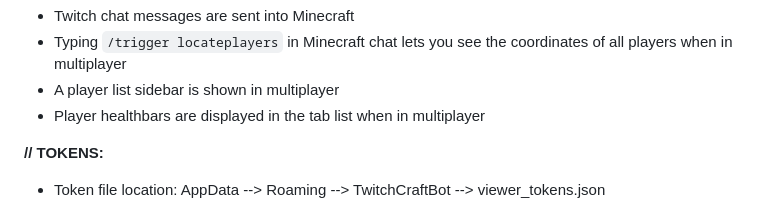
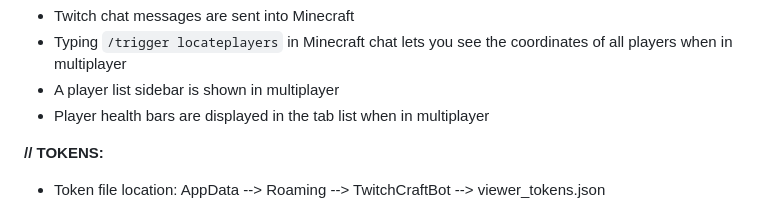
Before and after one commit to AntnyGamer/TwitchCraft, a Markdown page: README.md, the part around the change. GitHub-like rendering.

Commit message:
Updated to coincide with README.txt
Signed-off-by: AntnyGamer <79328760+AntnyGamer@users.noreply.github.com>

```diff
--- a/README.md
+++ b/README.md
@@ -112,7 +112,7 @@ _Notes:_
 - Twitch chat messages are sent into Minecraft
 - Typing `/trigger locateplayers` in Minecraft chat lets you see the coordinates of all players when in multiplayer
 - A player list sidebar is shown in multiplayer
-- Player healthbars are displayed in the tab list when in multiplayer
+- Player health bars are displayed in the tab list when in multiplayer
 
 **// TOKENS:**
 - Token file location: AppData --> Roaming --> TwitchCraftBot --> viewer_tokens.json
```
